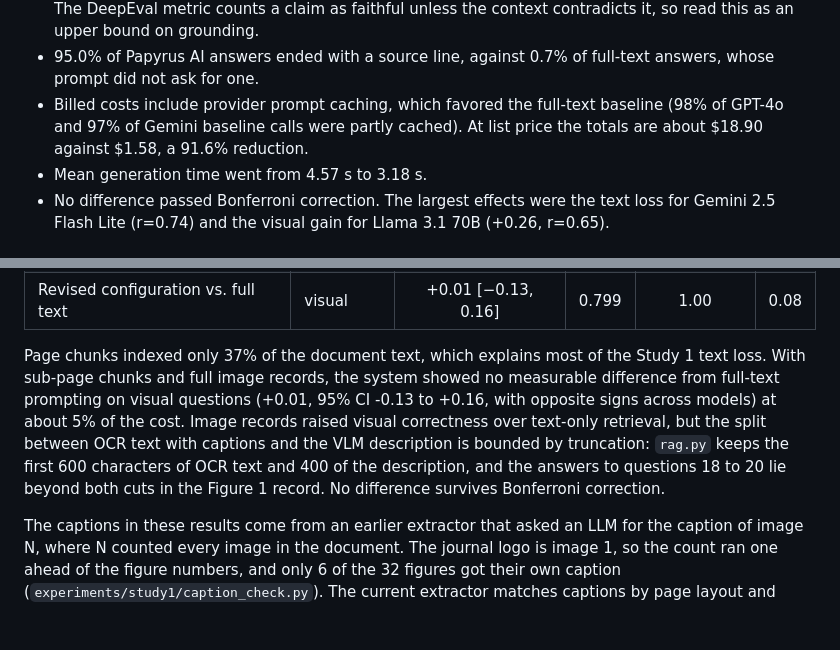
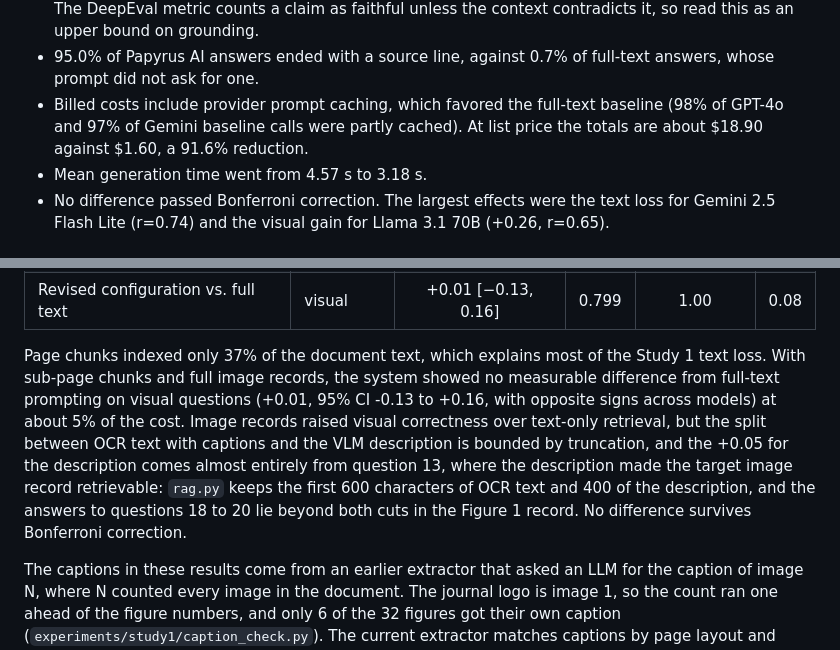
Before and after one commit to ErnaneJ/figure-aware-rag, a Markdown page: README.md, 2 parts joined by grey strips. Rendered like a GitHub page; blank space fills up the shorter version.

Commit message:
README: list-price total $1.60, description increment traced to question 13

```diff
--- a/README.md
+++ b/README.md
@@ -126,7 +126,7 @@ Five models, 20 questions, three runs each. The original Papyrus AI configuratio
 - Prompt tokens per query fell from 31,250 to 2,053 (93.4% less), and total cost fell from US$16.58 to US$1.52 (90.8% less).
 - Papyrus AI answers had a judge-rated mean faithfulness of 0.943, and 84.3% of them scored 1.0. The DeepEval metric counts a claim as faithful unless the context contradicts it, so read this as an upper bound on grounding.
 - 95.0% of Papyrus AI answers ended with a source line, against 0.7% of full-text answers, whose prompt did not ask for one.
-- Billed costs include provider prompt caching, which favored the full-text baseline (98% of GPT-4o and 97% of Gemini baseline calls were partly cached). At list price the totals are about $18.90 against $1.58, a 91.6% reduction.
+- Billed costs include provider prompt caching, which favored the full-text baseline (98% of GPT-4o and 97% of Gemini baseline calls were partly cached). At list price the totals are about $18.90 against $1.60, a 91.6% reduction.
 - Mean generation time went from 4.57 s to 3.18 s.
 - No difference passed Bonferroni correction. The largest effects were the text loss for Gemini 2.5 Flash Lite (r=0.74) and the visual gain for Llama 3.1 70B (+0.26, r=0.65).
 
@@ -155,7 +155,7 @@ Pre-declared comparisons (question means, N=10, Bonferroni k=7):
 | Revised configuration vs. full text | text | −0.06 [−0.20, 0.09] | 0.407 | 1.00 | 0.26 |
 | Revised configuration vs. full text | visual | +0.01 [−0.13, 0.16] | 0.799 | 1.00 | 0.08 |
 
-Page chunks indexed only 37% of the document text, which explains most of the Study 1 text loss. With sub-page chunks and full image records, the system showed no measurable difference from full-text prompting on visual questions (+0.01, 95% CI -0.13 to +0.16, with opposite signs across models) at about 5% of the cost. Image records raised visual correctness over text-only retrieval, but the split between OCR text with captions and the VLM description is bounded by truncation: `rag.py` keeps the first 600 characters of OCR text and 400 of the description, and the answers to questions 18 to 20 lie beyond both cuts in the Figure 1 record. No difference survives Bonferroni correction.
+Page chunks indexed only 37% of the document text, which explains most of the Study 1 text loss. With sub-page chunks and full image records, the system showed no measurable difference from full-text prompting on visual questions (+0.01, 95% CI -0.13 to +0.16, with opposite signs across models) at about 5% of the cost. Image records raised visual correctness over text-only retrieval, but the split between OCR text with captions and the VLM description is bounded by truncation, and the +0.05 for the description comes almost entirely from question 13, where the description made the target image record retrievable: `rag.py` keeps the first 600 characters of OCR text and 400 of the description, and the answers to questions 18 to 20 lie beyond both cuts in the Figure 1 record. No difference survives Bonferroni correction.
 
 The captions in these results come from an earlier extractor that asked an LLM for the caption of image N, where N counted every image in the document. The journal logo is image 1, so the count ran one ahead of the figure numbers, and only 6 of the 32 figures got their own caption (`experiments/study1/caption_check.py`). The current extractor matches captions by page layout and assigns all 32 correctly. A rerun of the three caption-dependent conditions with these captions (`experiments/study2/analyze_layout.py`, 360 answers, same models, prompt and judge) changed visual correctness by -0.03 to +0.01, within the run-to-run variation measured on questions whose prompt did not change. For most questions about Figures 10 to 12 the retriever does not return that figure's image record with either caption version, so retrieval, not caption accuracy, limits those questions. In the rerun, OCR text and captions added 0.05 and the VLM description 0.09 on visual questions. The tables above report the original run.
 
```
